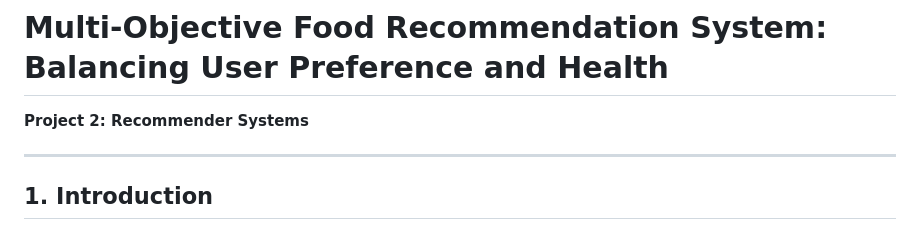
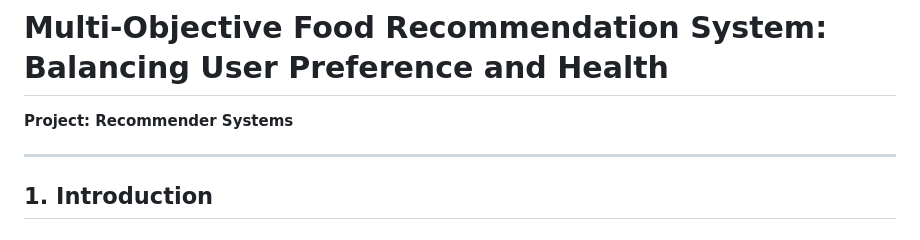
Before and after one commit to AlekaMelese/multi-objective-food-recommender, a Markdown page: REPORT.md, the part around the change. GitHub-like rendering.

Commit message:
Update project title in REPORT.md

```diff
--- a/REPORT.md
+++ b/REPORT.md
@@ -1,6 +1,6 @@
 # Multi-Objective Food Recommendation System: Balancing User Preference and Health
 
-**Project 2: Recommender Systems**
+**Project: Recommender Systems**
 
 ---
 
```
